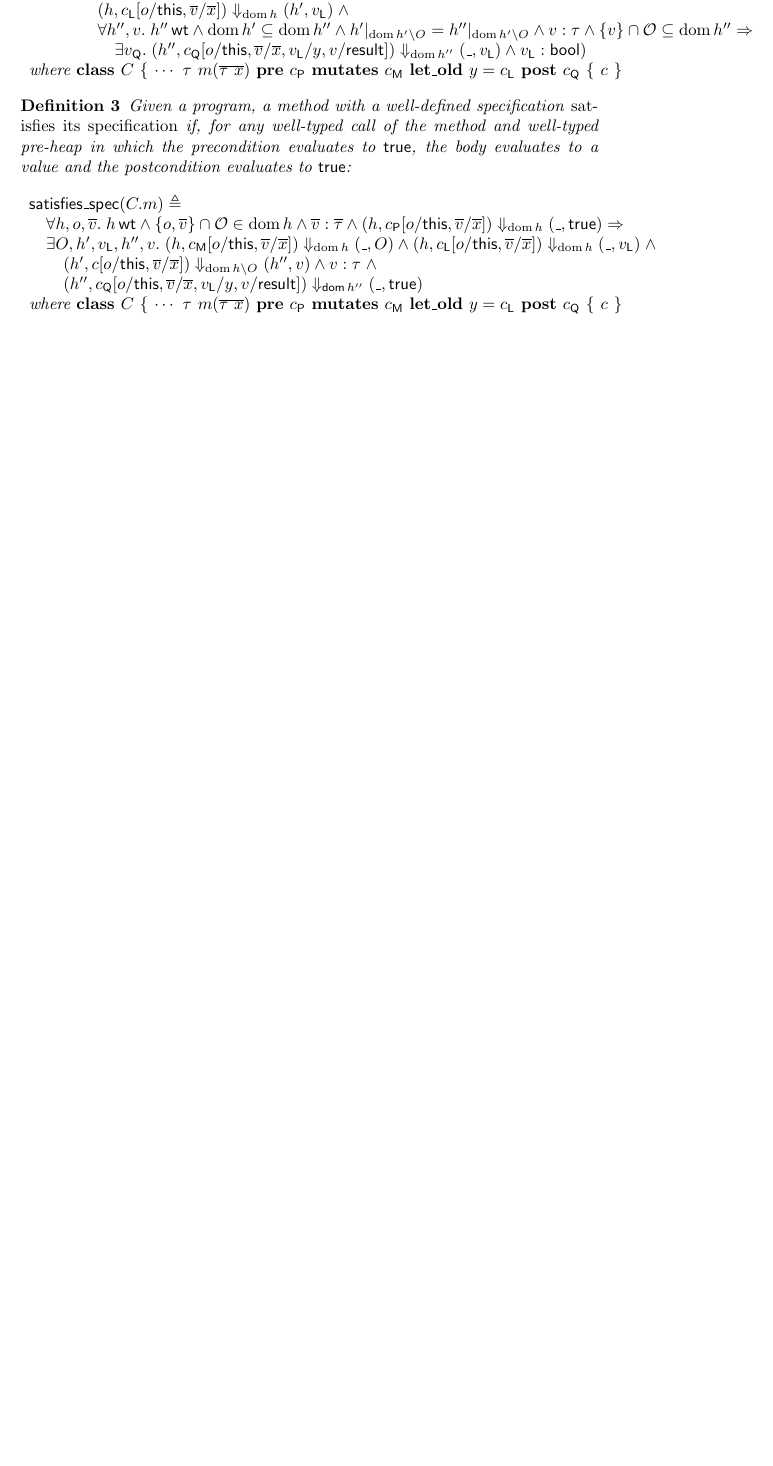
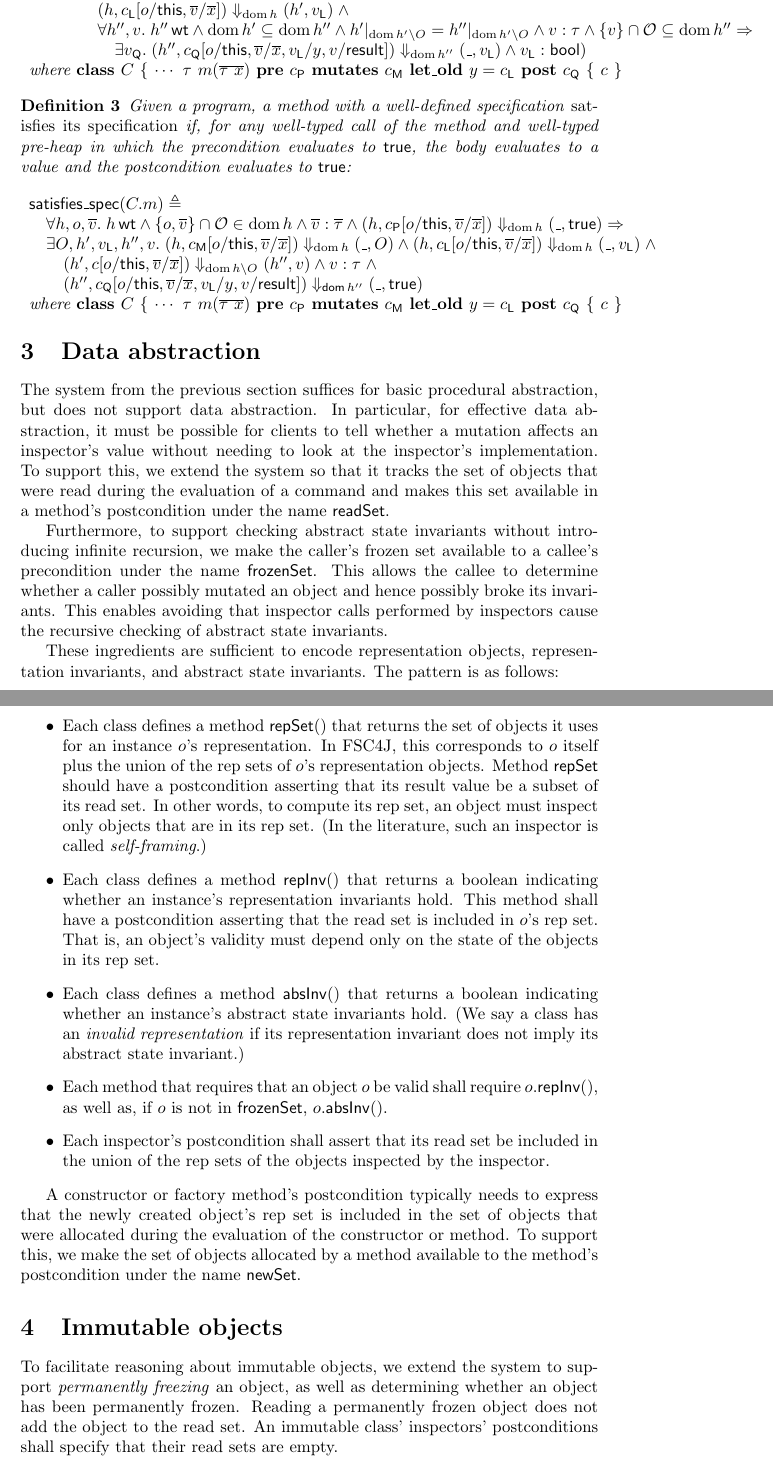
Before and after one commit to btj/fsc4j-formally, a LaTeX document (fsc4j-formally.tex): part of page 3 of 3 before the commit and two parts of pages 3 and 4 of 4 after it, the two joined at a grey line, cut so that both start at the same text, the shorter picture padded with empty space. Compiled offline with pdfLaTeX.

Commit message:
Data abstraction, immutable objects

```diff
--- a/fsc4j-formally.tex
+++ b/fsc4j-formally.tex
@@ -199,4 +199,25 @@ $$\begin{array}{l}
 \end{array}$$
 \end{definition}
 
+\section{Data abstraction}
+
+The system from the previous section suffices for basic procedural abstraction, but does not support data abstraction. In particular, for effective data abstraction, it must be possible for clients to tell whether a mutation affects an inspector's value without needing to look at the inspector's implementation. To support this, we extend the system so that it tracks the set of objects that were read during the evaluation of a command and makes this set available in a method's postcondition under the name $\mathsf{readSet}$.
+
+Furthermore, to support checking abstract state invariants without introducing infinite recursion, we make the caller's frozen set available to a callee's precondition under the name $\mathsf{frozenSet}$. This allows the callee to determine whether a caller possibly mutated an object and hence possibly broke its invariants. This enables avoiding that inspector calls performed by inspectors cause the recursive checking of abstract state invariants.
+
+These ingredients are sufficient to encode representation objects, representation invariants, and abstract state invariants. The pattern is as follows:
+\begin{itemize}
+\item Each class defines a method $\mathsf{repSet}()$ that returns the set of objects it uses for an instance $o$'s representation. In FSC4J, this corresponds to $o$ itself plus the union of the rep sets of $o$'s representation objects. Method $\mathsf{repSet}$ should have a postcondition asserting that its result value be a subset of its read set. In other words, to compute its rep set, an object must inspect only objects that are in its rep set. (In the literature, such an inspector is called \emph{self-framing}.)
+\item Each class defines a method $\mathsf{repInv}()$ that returns a boolean indicating whether an instance's representation invariants hold. This method shall have a postcondition asserting that the read set is included in $o$'s rep set. That is, an object's validity must depend only on the state of the objects in its rep set.
+\item Each class defines a method $\mathsf{absInv}()$ that returns a boolean indicating whether an instance's abstract state invariants hold. (We say a class has an \emph{invalid representation} if its representation invariant does not imply its abstract state invariant.)
+\item Each method that requires that an object $o$ be valid shall require $o.\mathsf{repInv}()$, as well as, if $o$ is not in $\mathsf{frozenSet}$, $o.\mathsf{absInv}()$.
+\item Each inspector's postcondition shall assert that its read set be included in the union of the rep sets of the objects inspected by the inspector.
+\end{itemize}
+
+A constructor or factory method's postcondition typically needs to express that the newly created object's rep set is included in the set of objects that were allocated during the evaluation of the constructor or method. To support this, we make the set of objects allocated by a method available to the method's postcondition under the name $\mathsf{newSet}$.
+
+\section{Immutable objects}
+
+To facilitate reasoning about immutable objects, we extend the system to support \emph{permanently freezing} an object, as well as determining whether an object has been permanently frozen. Reading a permanently frozen object does not add the object to the read set. An immutable class' inspectors' postconditions shall specify that their read sets are empty.
+
 \end{document}
```
